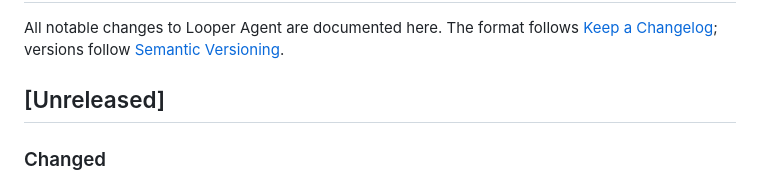
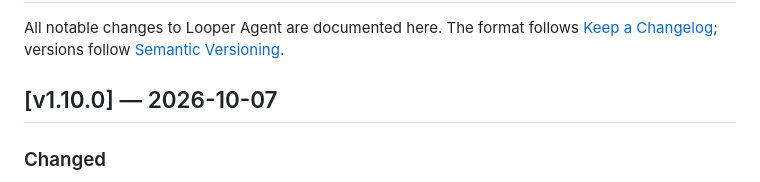
Before and after one commit to cuatroochenta-idi/looper-agent, a Markdown page: CHANGELOG.md, the part around the change. Rendered like a GitHub page.

Commit message:
docs: v1.10.0 changelog
Co-Authored-By: Claude Opus 5.5 <noreply@anthropic.com>

```diff
--- a/CHANGELOG.md
+++ b/CHANGELOG.md
@@ -4,7 +4,7 @@ All notable changes to Looper Agent are documented here. The format follows
 [Keep a Changelog](https://keepachangelog.com/en/1.1.0/); versions follow
 [Semantic Versioning](https://semver.org).
 
-## [Unreleased]
+## [v1.10.0] — 2026-10-07
 
 ### Changed
 
```
